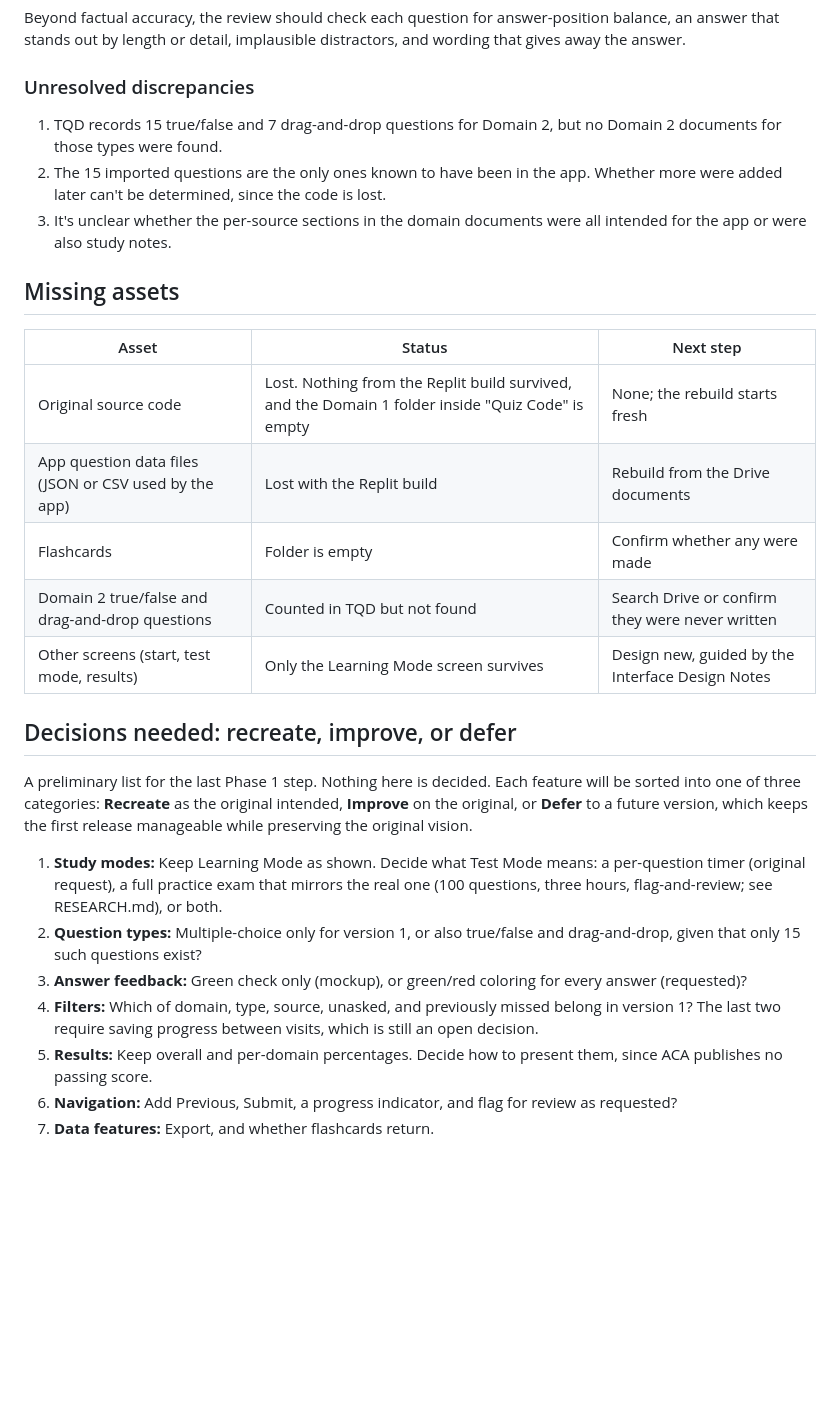
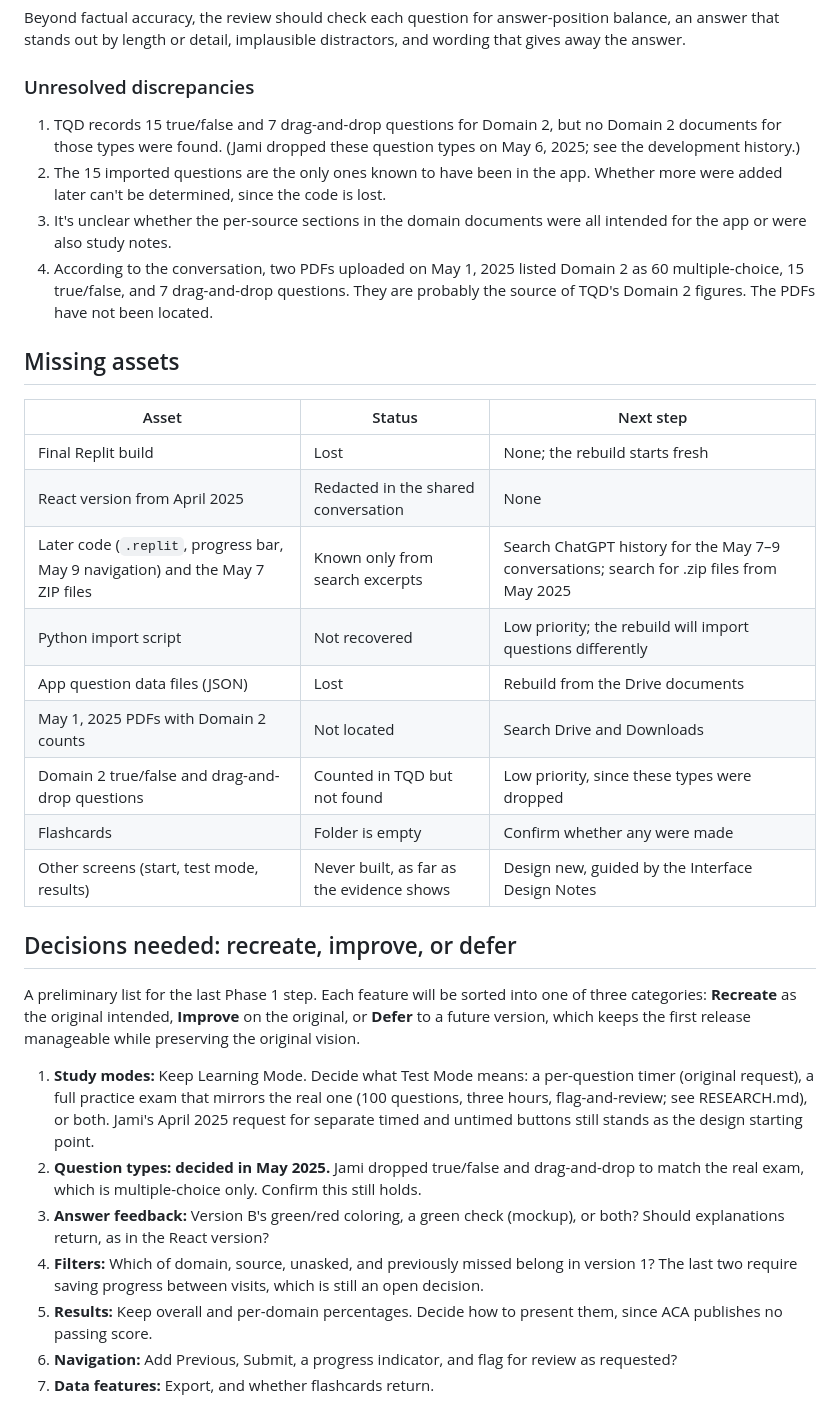
Before and after one commit to JamiTheLibrarian/certified-archivist-exam-prep, a Markdown page: ORIGINAL_APP.md, the part around one of its changes. Rendered like a GitHub page; blank space fills up the shorter version.

```diff
--- a/ORIGINAL_APP.md
+++ b/ORIGINAL_APP.md
@@ -162,28 +197,33 @@ Beyond factual accuracy, the review should check each question for answer-positi
 
 ### Unresolved discrepancies
 
-1. TQD records 15 true/false and 7 drag-and-drop questions for Domain 2, but no Domain 2 documents for those types were found.
+1. TQD records 15 true/false and 7 drag-and-drop questions for Domain 2, but no Domain 2 documents for those types were found. (Jami dropped these question types on May 6, 2025; see the development history.)
 2. The 15 imported questions are the only ones known to have been in the app. Whether more were added later can't be determined, since the code is lost.
 3. It's unclear whether the per-source sections in the domain documents were all intended for the app or were also study notes.
+4. According to the conversation, two PDFs uploaded on May 1, 2025 listed Domain 2 as 60 multiple-choice, 15 true/false, and 7 drag-and-drop questions. They are probably the source of TQD's Domain 2 figures. The PDFs have not been located.
 
 ## Missing assets
 
 | Asset | Status | Next step |
 | --- | --- | --- |
-| Original source code | Lost. Nothing from the Replit build survived, and the Domain 1 folder inside "Quiz Code" is empty | None; the rebuild starts fresh |
-| App question data files (JSON or CSV used by the app) | Lost with the Replit build | Rebuild from the Drive documents |
+| Final Replit build | Lost | None; the rebuild starts fresh |
+| React version from April 2025 | Redacted in the shared conversation | None |
+| Later code (`.replit`, progress bar, May 9 navigation) and the May 7 ZIP files | Known only from search excerpts | Search ChatGPT history for the May 7–9 conversations; search for .zip files from May 2025 |
+| Python import script | Not recovered | Low priority; the rebuild will import questions differently |
+| App question data files (JSON) | Lost | Rebuild from the Drive documents |
+| May 1, 2025 PDFs with Domain 2 counts | Not located | Search Drive and Downloads |
+| Domain 2 true/false and drag-and-drop questions | Counted in TQD but not found | Low priority, since these types were dropped |
 | Flashcards | Folder is empty | Confirm whether any were made |
-| Domain 2 true/false and drag-and-drop questions | Counted in TQD but not found | Search Drive or confirm they were never written |
-| Other screens (start, test mode, results) | Only the Learning Mode screen survives | Design new, guided by the Interface Design Notes |
+| Other screens (start, test mode, results) | Never built, as far as the evidence shows | Design new, guided by the Interface Design Notes |
 
 ## Decisions needed: recreate, improve, or defer
 
-A preliminary list for the last Phase 1 step. Nothing here is decided. Each feature will be sorted into one of three categories: **Recreate** as the original intended, **Improve** on the original, or **Defer** to a future version, which keeps the first release manageable while preserving the original vision.
+A preliminary list for the last Phase 1 step. Each feature will be sorted into one of three categories: **Recreate** as the original intended, **Improve** on the original, or **Defer** to a future version, which keeps the first release manageable while preserving the original vision.
 
-1. **Study modes:** Keep Learning Mode as shown. Decide what Test Mode means: a per-question timer (original request), a full practice exam that mirrors the real one (100 questions, three hours, flag-and-review; see RESEARCH.md), or both.
-2. **Question types:** Multiple-choice only for version 1, or also true/false and drag-and-drop, given that only 15 such questions exist?
-3. **Answer feedback:** Green check only (mockup), or green/red coloring for every answer (requested)?
-4. **Filters:** Which of domain, type, source, unasked, and previously missed belong in version 1? The last two require saving progress between visits, which is still an open decision.
+1. **Study modes:** Keep Learning Mode. Decide what Test Mode means: a per-question timer (original request), a full practice exam that mirrors the real one (100 questions, three hours, flag-and-review; see RESEARCH.md), or both. Jami's April 2025 request for separate timed and untimed buttons still stands as the design starting point.
+2. **Question types: decided in May 2025.** Jami dropped true/false and drag-and-drop to match the real exam, which is multiple-choice only. Confirm this still holds.
+3. **Answer feedback:** Version B's green/red coloring, a green check (mockup), or both? Should explanations return, as in the React version?
+4. **Filters:** Which of domain, source, unasked, and previously missed belong in version 1? The last two require saving progress between visits, which is still an open decision.
 5. **Results:** Keep overall and per-domain percentages. Decide how to present them, since ACA publishes no passing score.
 6. **Navigation:** Add Previous, Submit, a progress indicator, and flag for review as requested?
 7. **Data features:** Export, and whether flashcards return.
```
Also changed, not shown: other parts of ORIGINAL_APP.md (+67 -32 lines).
